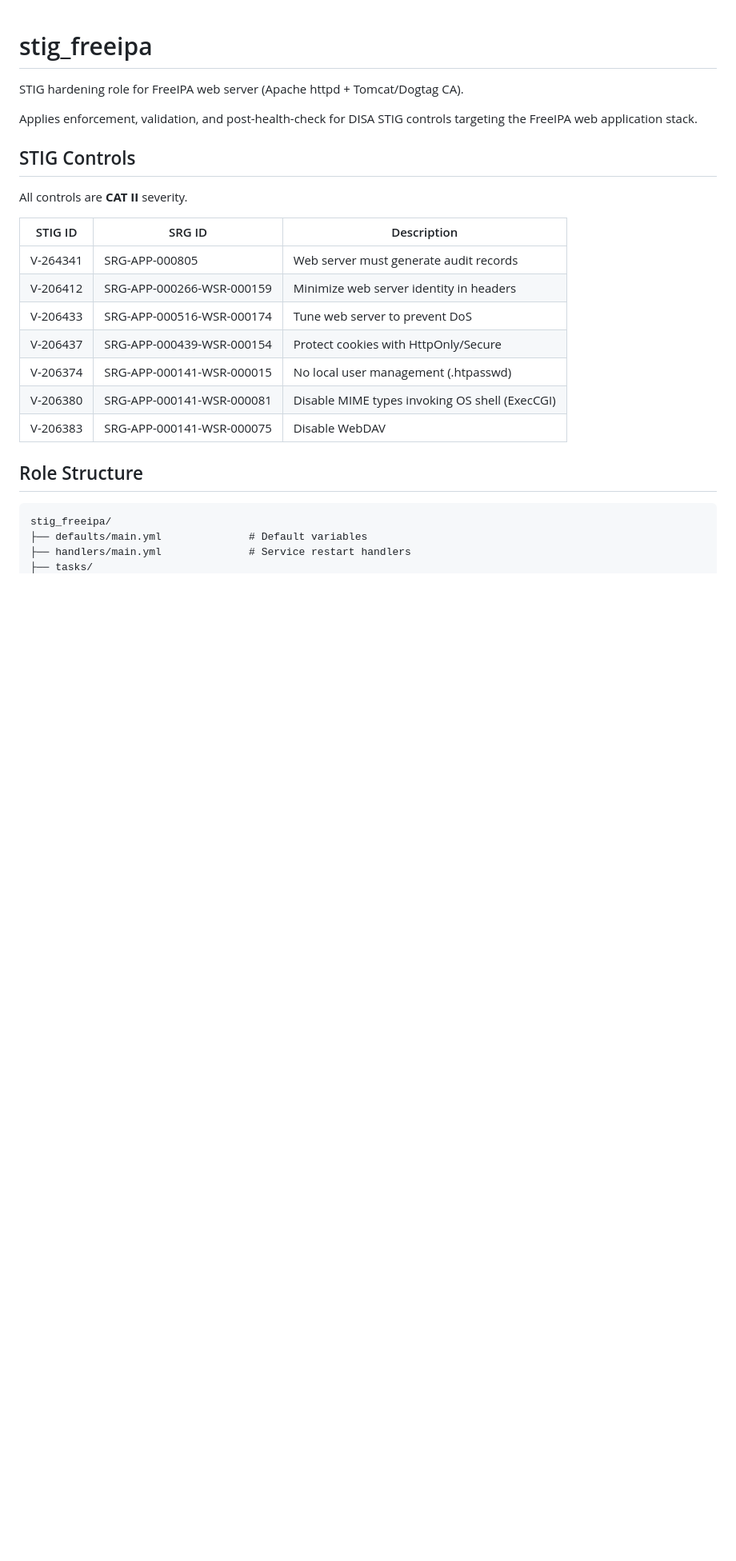
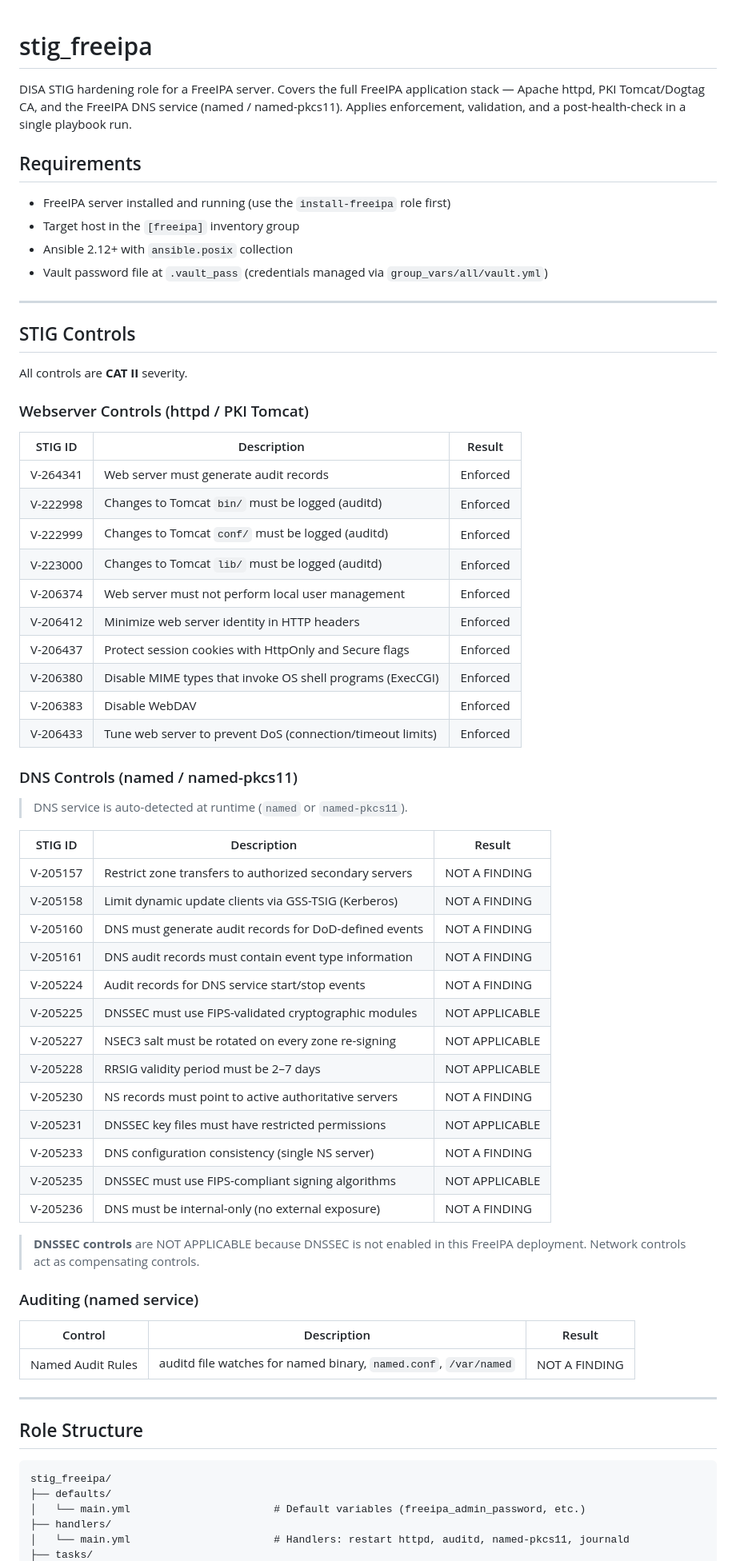
Before and after one commit to jems-ops/DevOps-Stack-Automation, a Markdown page: roles/stig_freeipa/README.md, the part around one of its changes. Shown at 80% size. Rendered like a GitHub page; blank space fills up the shorter version.

````diff
--- a/roles/stig_freeipa/README.md
+++ b/roles/stig_freeipa/README.md
@@ -1,27 +1,75 @@
 # stig_freeipa
 
-STIG hardening role for FreeIPA web server (Apache httpd + Tomcat/Dogtag CA).
+DISA STIG hardening role for a FreeIPA server. Covers the full FreeIPA application
+stack — Apache httpd, PKI Tomcat/Dogtag CA, and the FreeIPA DNS service (named /
+named-pkcs11). Applies enforcement, validation, and a post-health-check in a single
+playbook run.
 
-Applies enforcement, validation, and post-health-check for DISA STIG controls targeting the FreeIPA web application stack.
+## Requirements
+
+- FreeIPA server installed and running (use the `install-freeipa` role first)
+- Target host in the `[freeipa]` inventory group
+- Ansible 2.12+ with `ansible.posix` collection
+- Vault password file at `.vault_pass` (credentials managed via `group_vars/all/vault.yml`)
+
+---
 
 ## STIG Controls
 
 All controls are **CAT II** severity.
 
-| STIG ID | SRG ID | Description |
-|---------|--------|-------------|
-| V-264341 | SRG-APP-000805 | Web server must generate audit records |
-| V-206412 | SRG-APP-000266-WSR-000159 | Minimize web server identity in headers |
-| V-206433 | SRG-APP-000516-WSR-000174 | Tune web server to prevent DoS |
-| V-206437 | SRG-APP-000439-WSR-000154 | Protect cookies with HttpOnly/Secure |
-| V-206374 | SRG-APP-000141-WSR-000015 | No local user management (.htpasswd) |
-| V-206380 | SRG-APP-000141-WSR-000081 | Disable MIME types invoking OS shell (ExecCGI) |
-| V-206383 | SRG-APP-000141-WSR-000075 | Disable WebDAV |
+### Webserver Controls (httpd / PKI Tomcat)
+
+| STIG ID | Description | Result |
+|---------|-------------|--------|
+| V-264341 | Web server must generate audit records | Enforced |
+| V-222998 | Changes to Tomcat `bin/` must be logged (auditd) | Enforced |
+| V-222999 | Changes to Tomcat `conf/` must be logged (auditd) | Enforced |
+| V-223000 | Changes to Tomcat `lib/` must be logged (auditd) | Enforced |
+| V-206374 | Web server must not perform local user management | Enforced |
+| V-206412 | Minimize web server identity in HTTP headers | Enforced |
+| V-206437 | Protect session cookies with HttpOnly and Secure flags | Enforced |
+| V-206380 | Disable MIME types that invoke OS shell programs (ExecCGI) | Enforced |
+| V-206383 | Disable WebDAV | Enforced |
+| V-206433 | Tune web server to prevent DoS (connection/timeout limits) | Enforced |
+
+### DNS Controls (named / named-pkcs11)
+
+> DNS service is auto-detected at runtime (`named` or `named-pkcs11`).
+
+| STIG ID | Description | Result |
+|---------|-------------|--------|
+| V-205157 | Restrict zone transfers to authorized secondary servers | NOT A FINDING |
+| V-205158 | Limit dynamic update clients via GSS-TSIG (Kerberos) | NOT A FINDING |
+| V-205160 | DNS must generate audit records for DoD-defined events | NOT A FINDING |
+| V-205161 | DNS audit records must contain event type information | NOT A FINDING |
+| V-205224 | Audit records for DNS service start/stop events | NOT A FINDING |
+| V-205225 | DNSSEC must use FIPS-validated cryptographic modules | NOT APPLICABLE |
+| V-205227 | NSEC3 salt must be rotated on every zone re-signing | NOT APPLICABLE |
+| V-205228 | RRSIG validity period must be 2–7 days | NOT APPLICABLE |
+| V-205230 | NS records must point to active authoritative servers | NOT A FINDING |
+| V-205231 | DNSSEC key files must have restricted permissions | NOT APPLICABLE |
+| V-205233 | DNS configuration consistency (single NS server) | NOT A FINDING |
+| V-205235 | DNSSEC must use FIPS-compliant signing algorithms | NOT APPLICABLE |
+| V-205236 | DNS must be internal-only (no external exposure) | NOT A FINDING |
+
+> **DNSSEC controls** are NOT APPLICABLE because DNSSEC is not enabled in this
+> FreeIPA deployment. Network controls act as compensating controls.
+
+### Auditing (named service)
+
+| Control | Description | Result |
+|---------|-------------|--------|
+| Named Audit Rules | auditd file watches for named binary, `named.conf`, `/var/named` | NOT A FINDING |
+
+---
 
 ## Role Structure
 
 ```
 stig_freeipa/
-├── defaults/main.yml              # Default variables
-├── handlers/main.yml              # Service restart handlers
+├── defaults/
+│   └── main.yml                       # Default variables (freeipa_admin_password, etc.)
+├── handlers/
+│   └── main.yml                       # Handlers: restart httpd, auditd, named-pkcs11, journald
 ├── tasks/
````
Also changed, not shown: other parts of roles/stig_freeipa/README.md (+113 -45 lines).
